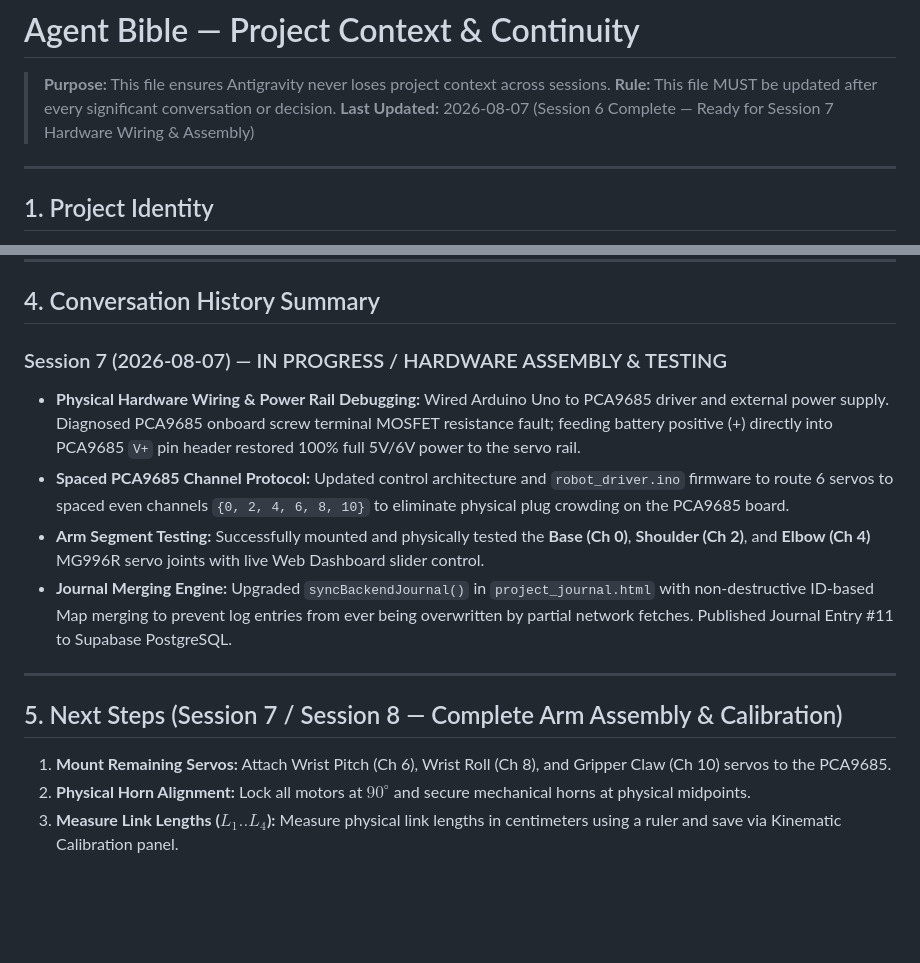
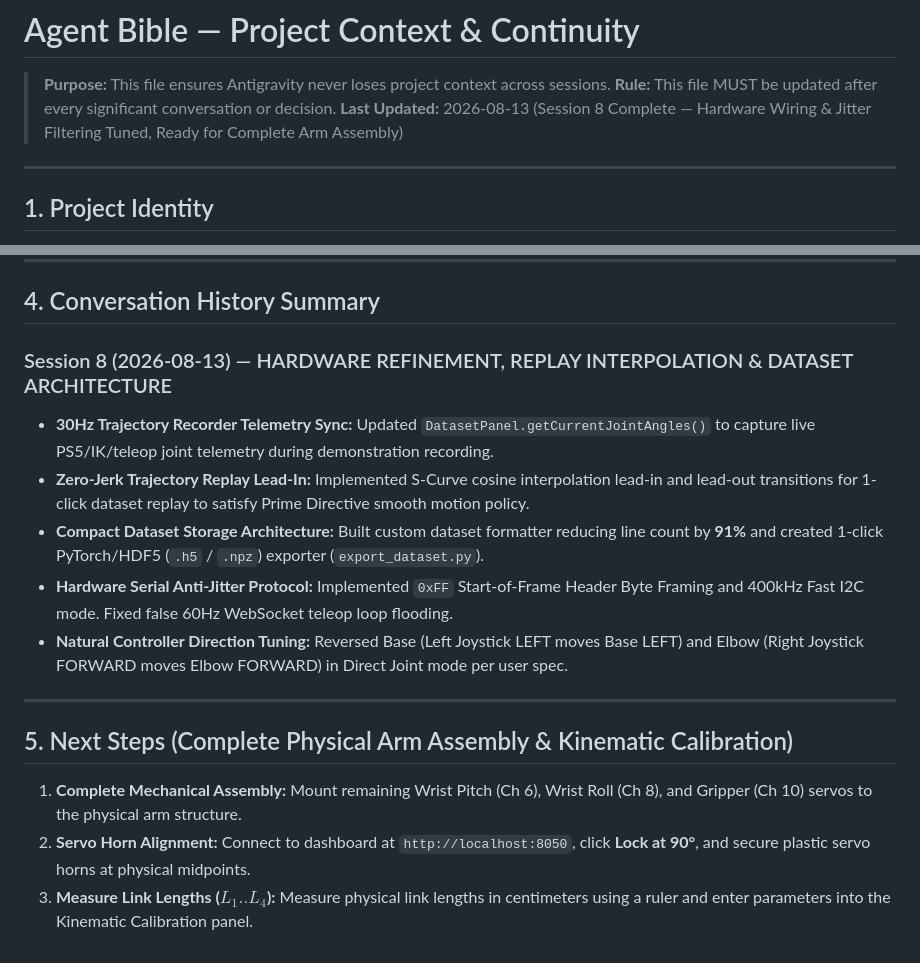
Before and after one commit to SohamBhavsar24/vision-autonomous-robotic-arm, a Markdown page: agent_bible.md, 2 parts joined by grey strips. Rendered like a GitHub page; blank space fills up the shorter version.

Commit message:
Update agent_bible.md with Session 8 accomplishments and next steps for complete arm assembly

```diff
--- a/agent_bible.md
+++ b/agent_bible.md
@@ -2,7 +2,7 @@
 
 > **Purpose:** This file ensures Antigravity never loses project context across sessions.
 > **Rule:** This file MUST be updated after every significant conversation or decision.
-> **Last Updated:** 2026-08-07 (Session 6 Complete — Ready for Session 7 Hardware Wiring & Assembly)
+> **Last Updated:** 2026-08-13 (Session 8 Complete — Hardware Wiring & Jitter Filtering Tuned, Ready for Complete Arm Assembly)
 
 ---
 
@@ -85,16 +85,17 @@
 
 ## 4. Conversation History Summary
 
-### Session 7 (2026-08-07) — IN PROGRESS / HARDWARE ASSEMBLY & TESTING
-- **Physical Hardware Wiring & Power Rail Debugging:** Wired Arduino Uno to PCA9685 driver and external power supply. Diagnosed PCA9685 onboard screw terminal MOSFET resistance fault; feeding battery positive (+) directly into PCA9685 `V+` pin header restored 100% full 5V/6V power to the servo rail.
-- **Spaced PCA9685 Channel Protocol:** Updated control architecture and `robot_driver.ino` firmware to route 6 servos to spaced even channels `{0, 2, 4, 6, 8, 10}` to eliminate physical plug crowding on the PCA9685 board.
-- **Arm Segment Testing:** Successfully mounted and physically tested the **Base (Ch 0)**, **Shoulder (Ch 2)**, and **Elbow (Ch 4)** MG996R servo joints with live Web Dashboard slider control.
-- **Journal Merging Engine:** Upgraded `syncBackendJournal()` in `project_journal.html` with non-destructive ID-based Map merging to prevent log entries from ever being overwritten by partial network fetches. Published Journal Entry #11 to Supabase PostgreSQL.
+### Session 8 (2026-08-13) — HARDWARE REFINEMENT, REPLAY INTERPOLATION & DATASET ARCHITECTURE
+- **30Hz Trajectory Recorder Telemetry Sync:** Updated `DatasetPanel.getCurrentJointAngles()` to capture live PS5/IK/teleop joint telemetry during demonstration recording.
+- **Zero-Jerk Trajectory Replay Lead-In:** Implemented S-Curve cosine interpolation lead-in and lead-out transitions for 1-click dataset replay to satisfy Prime Directive smooth motion policy.
+- **Compact Dataset Storage Architecture:** Built custom dataset formatter reducing line count by **91%** and created 1-click PyTorch/HDF5 (`.h5` / `.npz`) exporter (`export_dataset.py`).
+- **Hardware Serial Anti-Jitter Protocol:** Implemented `0xFF` Start-of-Frame Header Byte Framing and 400kHz Fast I2C mode. Fixed false 60Hz WebSocket teleop loop flooding.
+- **Natural Controller Direction Tuning:** Reversed Base (Left Joystick LEFT moves Base LEFT) and Elbow (Right Joystick FORWARD moves Elbow FORWARD) in Direct Joint mode per user spec.
 
 ---
 
-## 5. Next Steps (Session 7 / Session 8 — Complete Arm Assembly & Calibration)
+## 5. Next Steps (Complete Physical Arm Assembly & Kinematic Calibration)
 
-1. **Mount Remaining Servos:** Attach Wrist Pitch (Ch 6), Wrist Roll (Ch 8), and Gripper Claw (Ch 10) servos to the PCA9685.
-2. **Physical Horn Alignment:** Lock all motors at $90^\circ$ and secure mechanical horns at physical midpoints.
-3. **Measure Link Lengths ($L_1..L_4$):** Measure physical link lengths in centimeters using a ruler and save via Kinematic Calibration panel.
+1. **Complete Mechanical Assembly:** Mount remaining Wrist Pitch (Ch 6), Wrist Roll (Ch 8), and Gripper (Ch 10) servos to the physical arm structure.
+2. **Servo Horn Alignment:** Connect to dashboard at `http://localhost:8050`, click **Lock at 90°**, and secure plastic servo horns at physical midpoints.
+3. **Measure Link Lengths ($L_1..L_4$):** Measure physical link lengths in centimeters using a ruler and enter parameters into the Kinematic Calibration panel.
```
